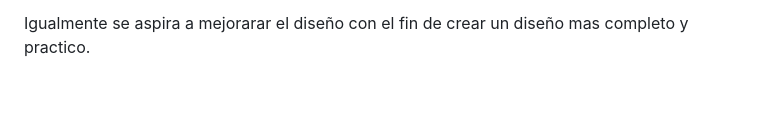
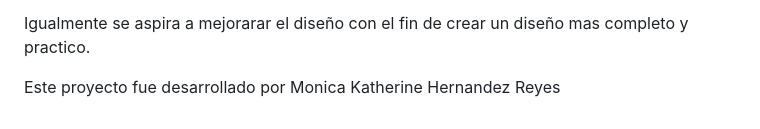
Before and after one commit to Katthehyr/proyecto-integrador, a Markdown page: README.MD, the part around the change. GitHub-like rendering; blank space fills up the shorter version.

Commit message:
terminacion del face inicial del proyecto

```diff
--- a/README.MD
+++ b/README.MD
@@ -58,3 +58,5 @@ Pasos para accerder al repositorio remoto
 Este proyecto integrador, se realiza con el fin de ir mejorando la practica en los procesos de desarrollo durante la realizacion del bootcamp fullstack, con el fin de mejorar las habilidades y demostrar lo aprendido en la primera entrega.
 
 Igualmente se aspira a mejorarar el diseño con el fin de crear un diseño mas completo y practico.
+
+Este proyecto fue desarrollado por Monica Katherine Hernandez Reyes
```
